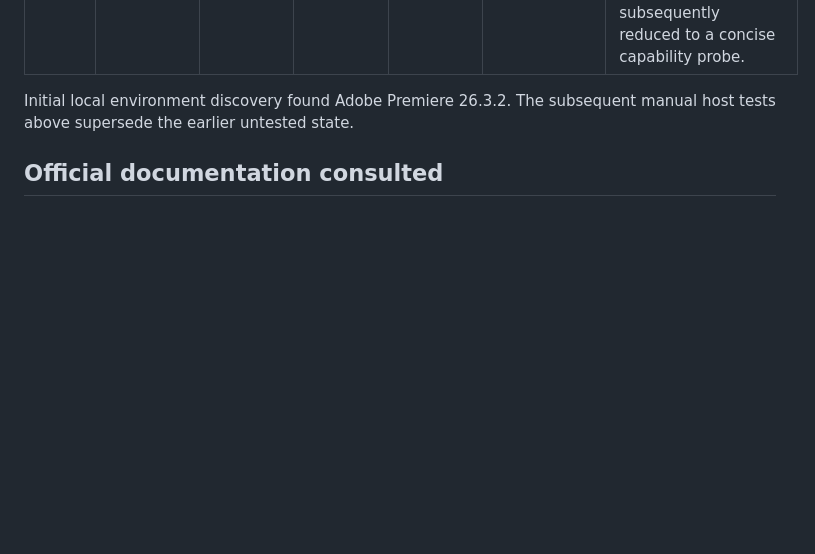
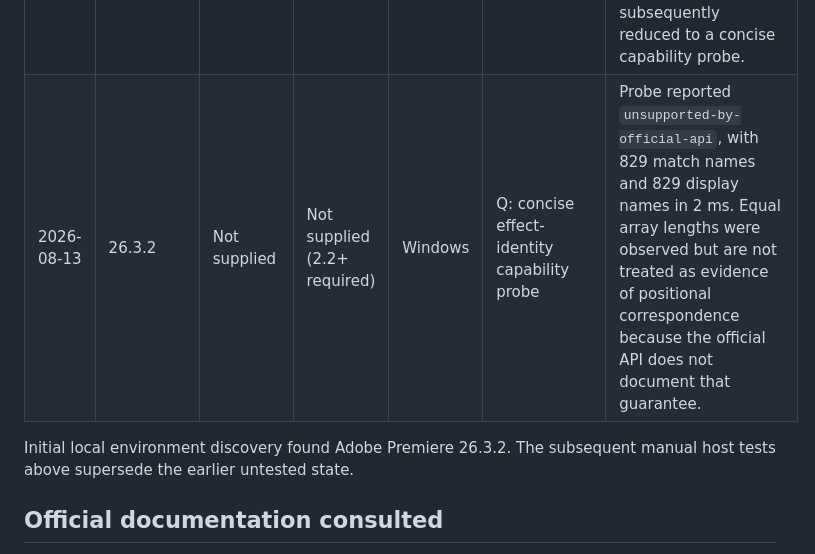
Before and after one commit to paulo-edits/EffectPalette_UXP_DEV, a Markdown page: CAPABILITY_MATRIX.md, the part around the change. GitHub-like rendering; blank space fills up the shorter version.

Commit message:
Record concise effect identity probe

```diff
--- a/CAPABILITY_MATRIX.md
+++ b/CAPABILITY_MATRIX.md
@@ -47,6 +47,7 @@ Add one entry per test session; do not overwrite earlier evidence.
 | 2026-08-13 | 26.3.2 | Not supplied | Not supplied (2.2+ required) | Windows | I: mutation without selection; J: one selected project item plus Undo; K: multiple selected items plus single Undo | I correctly failed closed without mutation. J and K changed the selected items' label slot and Undo restored previous values as one transaction. A customized Label palette displayed a user-defined name/color rather than Adobe's default Violet appearance, confirming slot-index semantics. |
 | 2026-08-13 | 26.3.2 | Not supplied | Not supplied (2.2+ required) | Windows | L: no timeline selection; M: one video clip plus Undo; N: multiple video clips plus single Undo; O: audio-only selection | L and O failed closed without mutation. M and N appended the requested video component and Undo removed it from all affected clips as one transaction. `AE.ADBE Mosaic` displayed as Mosaic (Legacy), exposing a catalog-identity limitation rather than an application failure. |
 | 2026-08-13 | 26.3.2 | Not supplied | Not supplied (2.2+ required) | Windows | P: resolve every video-effect identity without timeline mutation | The catalog was populated, but every attempted `displayName` was `null`. This matches the official `VideoFilterComponent` surface, which has no methods or properties. The diagnostic was subsequently reduced to a concise capability probe. |
+| 2026-08-13 | 26.3.2 | Not supplied | Not supplied (2.2+ required) | Windows | Q: concise effect-identity capability probe | Probe reported `unsupported-by-official-api`, with 829 match names and 829 display names in 2 ms. Equal array lengths were observed but are not treated as evidence of positional correspondence because the official API does not document that guarantee. |
 
 Initial local environment discovery found Adobe Premiere 26.3.2. The subsequent manual host tests above supersede the earlier untested state.
 
```
